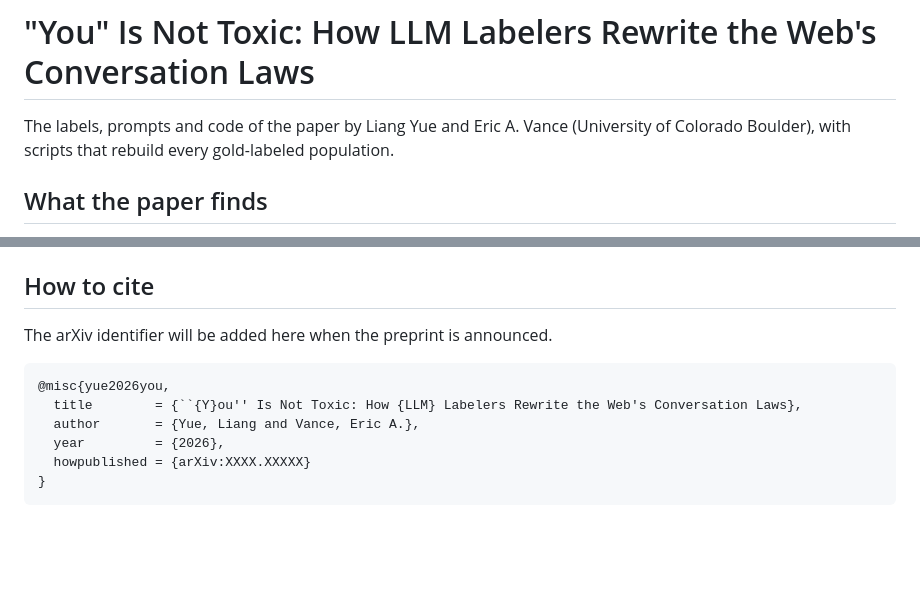
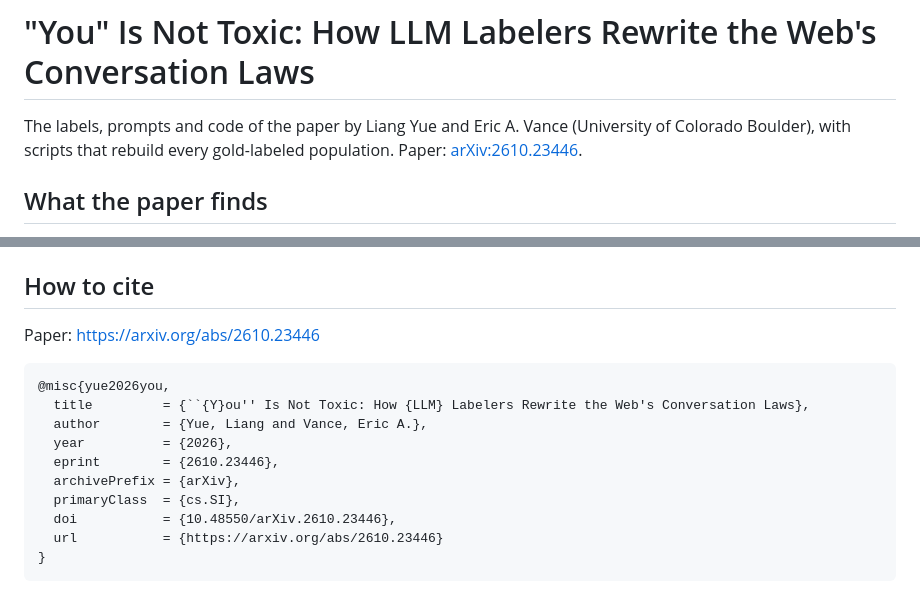
Before and after one commit to liyu2195/you-is-not-toxic, a Markdown page: README.md, 2 parts joined by grey strips. GitHub-like rendering; blank space fills up the shorter version.

Commit message:
Update README with arXiv paper link and citation

````diff
--- a/README.md
+++ b/README.md
@@ -1,7 +1,7 @@
 # "You" Is Not Toxic: How LLM Labelers Rewrite the Web's Conversation Laws
 
 The labels, prompts and code of the paper by Liang Yue and Eric A. Vance (University of Colorado Boulder), with scripts that
-rebuild every gold-labeled population.
+rebuild every gold-labeled population. Paper: [arXiv:2610.23446](https://arxiv.org/abs/2610.23446).
 
 ## What the paper finds
 
@@ -179,13 +179,17 @@ cloud bucket with `gcloud storage cp`.
 
 ## How to cite
 
-The arXiv identifier will be added here when the preprint is announced.
+Paper: https://arxiv.org/abs/2610.23446
 
 ```bibtex
 @misc{yue2026you,
-  title        = {``{Y}ou'' Is Not Toxic: How {LLM} Labelers Rewrite the Web's Conversation Laws},
-  author       = {Yue, Liang and Vance, Eric A.},
-  year         = {2026},
-  howpublished = {arXiv:XXXX.XXXXX}
+  title         = {``{Y}ou'' Is Not Toxic: How {LLM} Labelers Rewrite the Web's Conversation Laws},
+  author        = {Yue, Liang and Vance, Eric A.},
+  year          = {2026},
+  eprint        = {2610.23446},
+  archivePrefix = {arXiv},
+  primaryClass  = {cs.SI},
+  doi           = {10.48550/arXiv.2610.23446},
+  url           = {https://arxiv.org/abs/2610.23446}
 }
 ```
````
